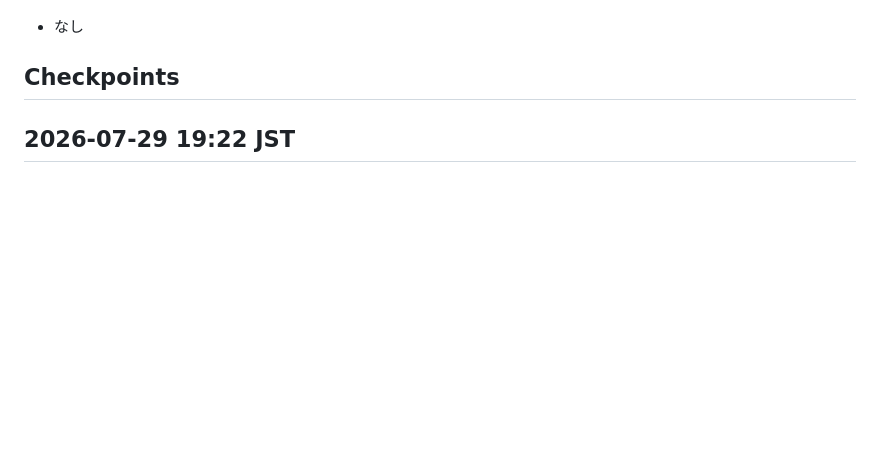
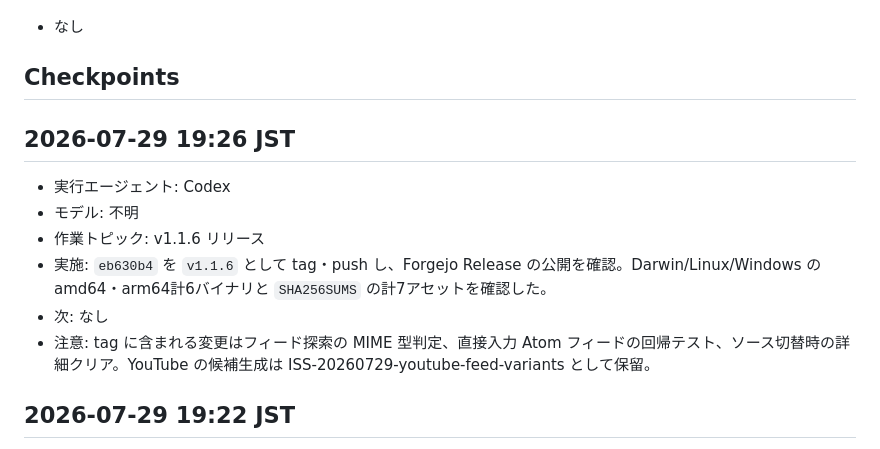
Before and after one commit to HarakaraSite/hayari, a Markdown page: .handoff/handoff.md, the part around the change. Rendered like a GitHub page; blank space fills up the shorter version.

Commit message:
docs: record v1.1.6 release

```diff
--- a/.handoff/handoff.md
+++ b/.handoff/handoff.md
@@ -26,6 +26,15 @@
 - なし
 
 ## Checkpoints
+
+## 2026-07-29 19:26 JST
+
+- 実行エージェント: Codex
+- モデル: 不明
+- 作業トピック: v1.1.6 リリース
+- 実施: `eb630b4` を `v1.1.6` として tag・push し、Forgejo Release の公開を確認。Darwin/Linux/Windows のamd64・arm64計6バイナリと `SHA256SUMS` の計7アセットを確認した。
+- 次: なし
+- 注意: tag に含まれる変更はフィード探索の MIME 型判定、直接入力 Atom フィードの回帰テスト、ソース切替時の詳細クリア。YouTube の候補生成は ISS-20260729-youtube-feed-variants として保留。
 
 ## 2026-07-29 19:22 JST
 
```
